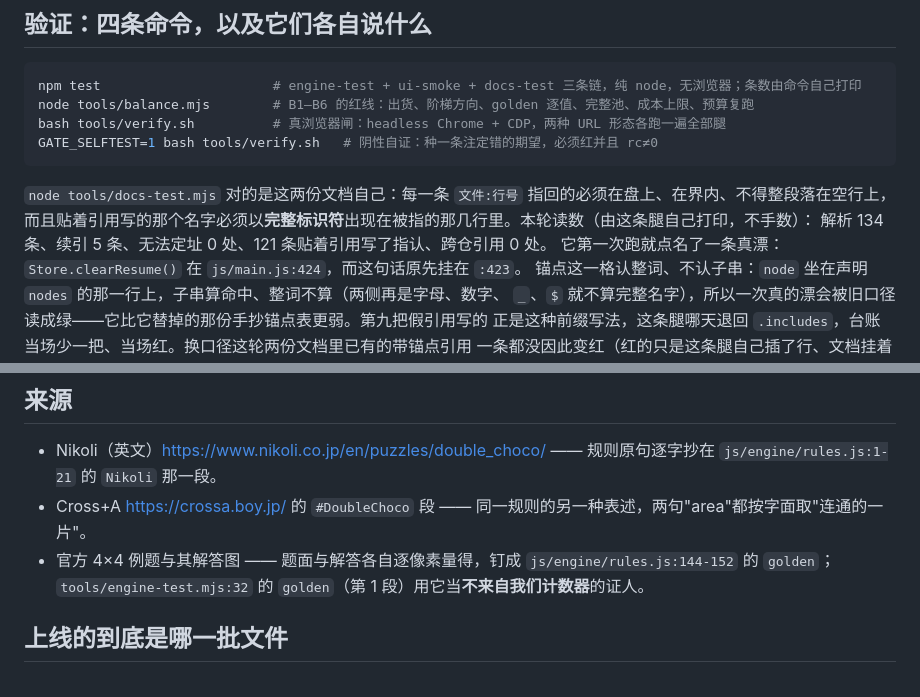
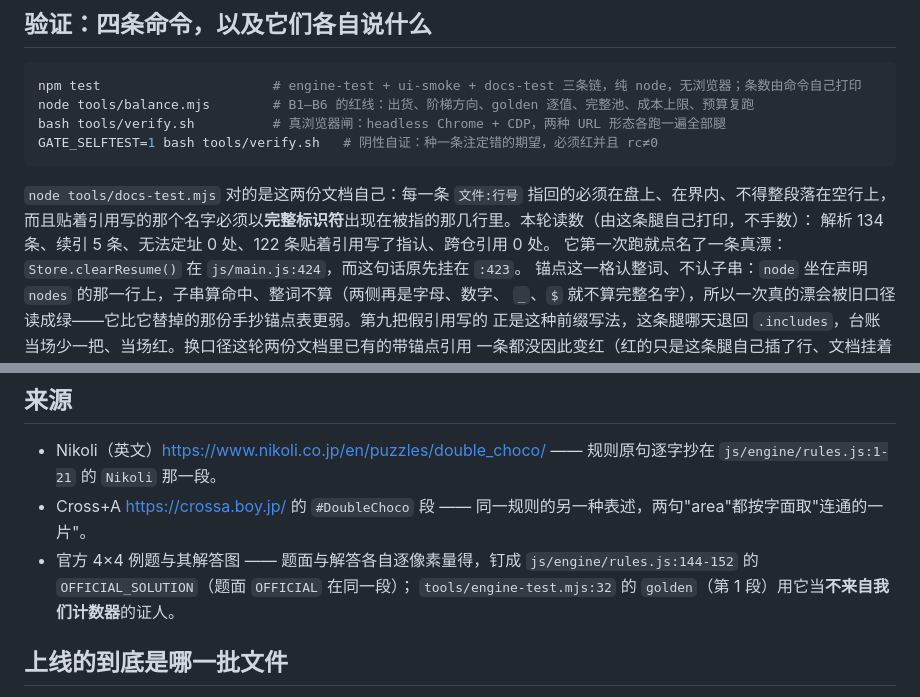
Before and after one commit to z-biz-game/z-biz-game-doublechoco-cos, a Markdown page: README.md, 2 parts joined by grey strips. Rendered like a GitHub page.

```diff
--- a/README.md
+++ b/README.md
@@ -94,7 +94,7 @@ GATE_SELFTEST=1 bash tools/verify.sh   # 阴性自证：种一条注定错的期
 
 `node tools/docs-test.mjs` 对的是这两份文档自己：每一条 `文件:行号` 指回的必须在盘上、在界内、不得整段落在空行上，
 而且贴着引用写的那个名字必须以**完整标识符**出现在被指的那几行里。本轮读数（由这条腿自己打印，不手数）：
-解析 134 条、续引 5 条、无法定址 0 处、121 条贴着引用写了指认、跨仓引用 0 处。
+解析 134 条、续引 5 条、无法定址 0 处、122 条贴着引用写了指认、跨仓引用 0 处。
 它第一次跑就点名了一条真漂：`Store.clearResume()` 在 `js/main.js:424`，而这句话原先挂在 `:423`。
 锚点这一格认整词、不认子串：`node` 坐在声明 `nodes` 的那一行上，子串算命中、整词不算（两侧再是字母、数字、
 `_`、`$` 就不算完整名字），所以一次真的漂会被旧口径读成绿——它比它替掉的那份手抄锚点表更弱。第九把假引用写的
@@ -137,7 +137,7 @@ GATE_SELFTEST=1 bash tools/verify.sh   # 阴性自证：种一条注定错的期
 
 - Nikoli（英文）<https://www.nikoli.co.jp/en/puzzles/double_choco/> —— 规则原句逐字抄在 `js/engine/rules.js:1-21` 的 `Nikoli` 那一段。
 - Cross+A <https://crossa.boy.jp/> 的 `#DoubleChoco` 段 —— 同一规则的另一种表述，两句"area"都按字面取"连通的一片"。
-- 官方 4×4 例题与其解答图 —— 题面与解答各自逐像素量得，钉成 `js/engine/rules.js:144-152` 的 `golden`；
+- 官方 4×4 例题与其解答图 —— 题面与解答各自逐像素量得，钉成 `js/engine/rules.js:144-152` 的 `OFFICIAL_SOLUTION`（题面 `OFFICIAL` 在同一段）；
   `tools/engine-test.mjs:32` 的 `golden`（第 1 段）用它当**不来自我们计数器**的证人。
 
 ## 上线的到底是哪一批文件
```
Also changed, not shown: DESIGN.md (+3 -3 lines).
